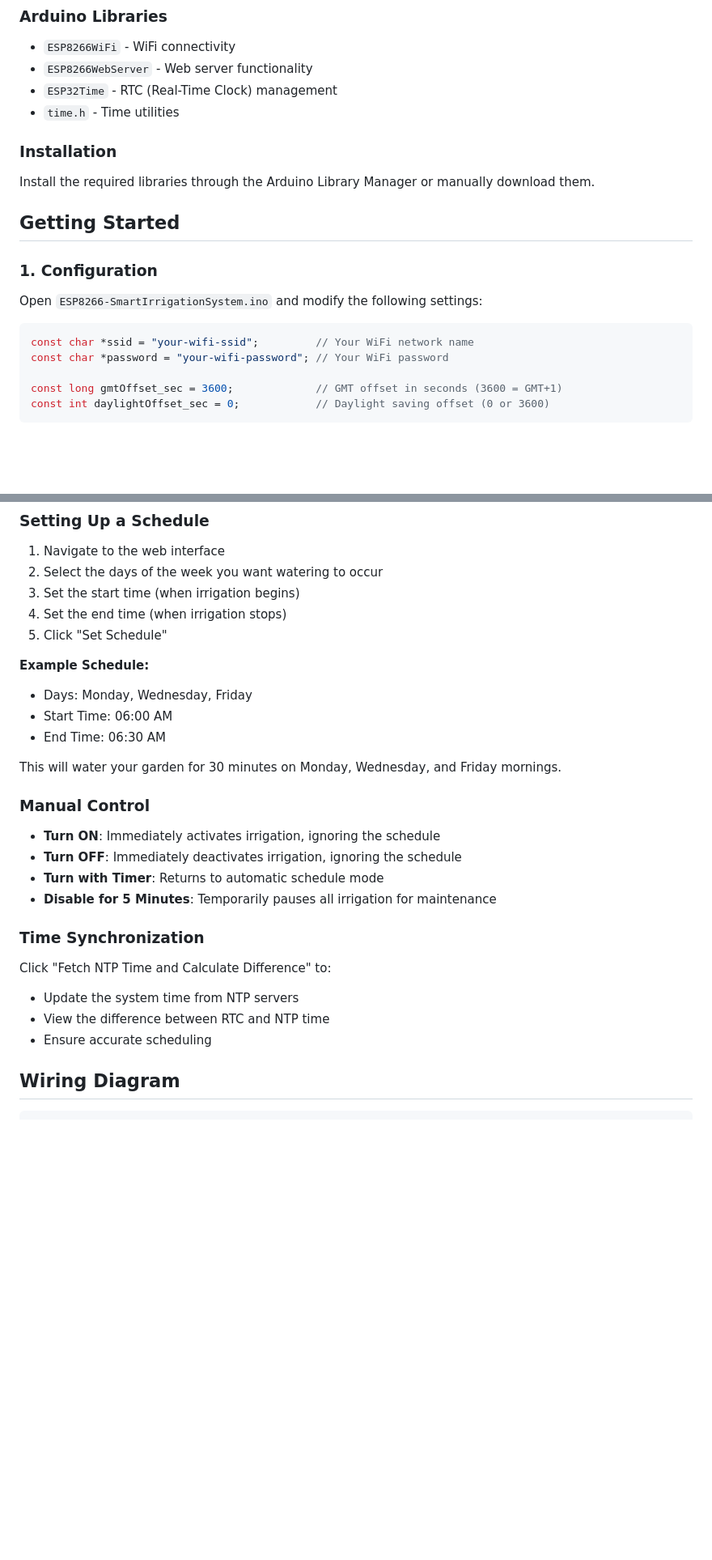
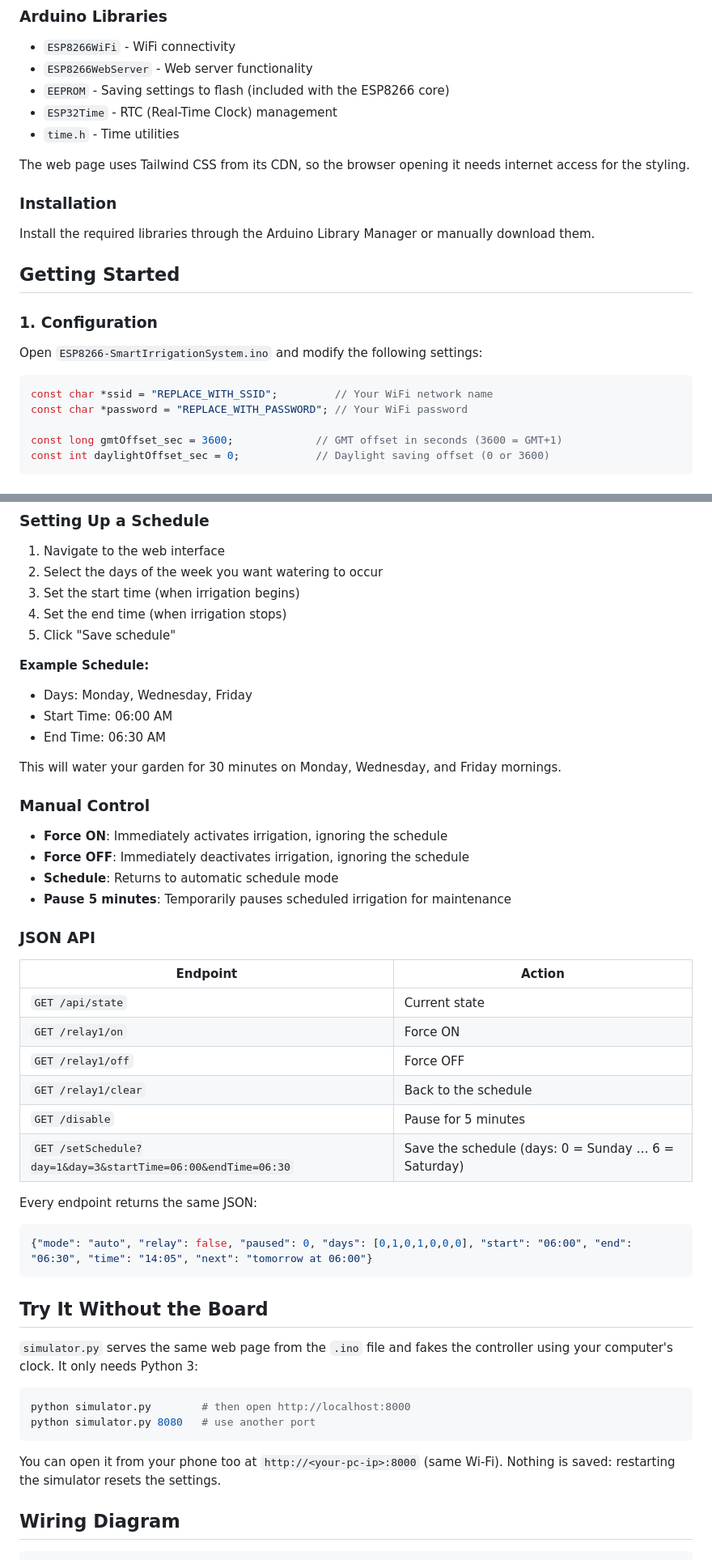
Before and after one commit to Ghorbel37/esp8266-smart-irrigation, a Markdown page: README.md, 2 parts joined by grey strips. Shown: that part at 81% size. Drawn GitHub-style; blank space fills up the shorter version.

Commit message:
Document saved settings, the JSON API and the simulator in the README

````diff
--- a/README.md
+++ b/README.md
@@ -45,8 +53,11 @@ A WiFi-enabled smart irrigation controller built on the ESP8266 microcontroller.
 ### Arduino Libraries
 - `ESP8266WiFi` - WiFi connectivity
 - `ESP8266WebServer` - Web server functionality
+- `EEPROM` - Saving settings to flash (included with the ESP8266 core)
 - `ESP32Time` - RTC (Real-Time Clock) management
 - `time.h` - Time utilities
+
+The web page uses Tailwind CSS from its CDN, so the browser opening it needs internet access for the styling.
 
 ### Installation
 Install the required libraries through the Arduino Library Manager or manually download them.
@@ -58,8 +69,8 @@ Install the required libraries through the Arduino Library Manager or manually d
 Open `ESP8266-SmartIrrigationSystem.ino` and modify the following settings:
 
 ```cpp
-const char *ssid = "your-wifi-ssid";         // Your WiFi network name
-const char *password = "your-wifi-password"; // Your WiFi password
+const char *ssid = "REPLACE_WITH_SSID";         // Your WiFi network name
+const char *password = "REPLACE_WITH_PASSWORD"; // Your WiFi password
 
 const long gmtOffset_sec = 3600;             // GMT offset in seconds (3600 = GMT+1)
 const int daylightOffset_sec = 0;            // Daylight saving offset (0 or 3600)
@@ -93,7 +104,7 @@ Open a web browser and navigate to the IP address shown in the Serial Monitor (e
 2. Select the days of the week you want watering to occur
 3. Set the start time (when irrigation begins)
 4. Set the end time (when irrigation stops)
-5. Click "Set Schedule"
+5. Click "Save schedule"
 
 **Example Schedule:**
 - Days: Monday, Wednesday, Friday
@@ -104,17 +115,38 @@ This will water your garden for 30 minutes on Monday, Wednesday, and Friday morn
 
 ### Manual Control
 
-- **Turn ON**: Immediately activates irrigation, ignoring the schedule
-- **Turn OFF**: Immediately deactivates irrigation, ignoring the schedule
-- **Turn with Timer**: Returns to automatic schedule mode
-- **Disable for 5 Minutes**: Temporarily pauses all irrigation for maintenance
+- **Force ON**: Immediately activates irrigation, ignoring the schedule
+- **Force OFF**: Immediately deactivates irrigation, ignoring the schedule
+- **Schedule**: Returns to automatic schedule mode
+- **Pause 5 minutes**: Temporarily pauses scheduled irrigation for maintenance
 
-### Time Synchronization
+### JSON API
 
-Click "Fetch NTP Time and Calculate Difference" to:
-- Update the system time from NTP servers
-- View the difference between RTC and NTP time
-- Ensure accurate scheduling
+| Endpoint | Action |
+|---|---|
+| `GET /api/state` | Current state |
+| `GET /relay1/on` | Force ON |
+| `GET /relay1/off` | Force OFF |
+| `GET /relay1/clear` | Back to the schedule |
+| `GET /disable` | Pause for 5 minutes |
+| `GET /setSchedule?day=1&day=3&startTime=06:00&endTime=06:30` | Save the schedule (days: 0 = Sunday … 6 = Saturday) |
+
+Every endpoint returns the same JSON:
+
+```json
+{"mode": "auto", "relay": false, "paused": 0, "days": [0,1,0,1,0,0,0], "start": "06:00", "end": "06:30", "time": "14:05", "next": "tomorrow at 06:00"}
+```
+
+## Try It Without the Board
+
+`simulator.py` serves the same web page from the `.ino` file and fakes the controller using your computer's clock. It only needs Python 3:
+
+```bash
+python simulator.py        # then open http://localhost:8000
+python simulator.py 8080   # use another port
+```
+
+You can open it from your phone too at `http://<your-pc-ip>:8000` (same Wi-Fi). Nothing is saved: restarting the simulator resets the settings.
 
 ## Wiring Diagram
 
````
Also changed, not shown: other parts of README.md (+11 -3 lines).
